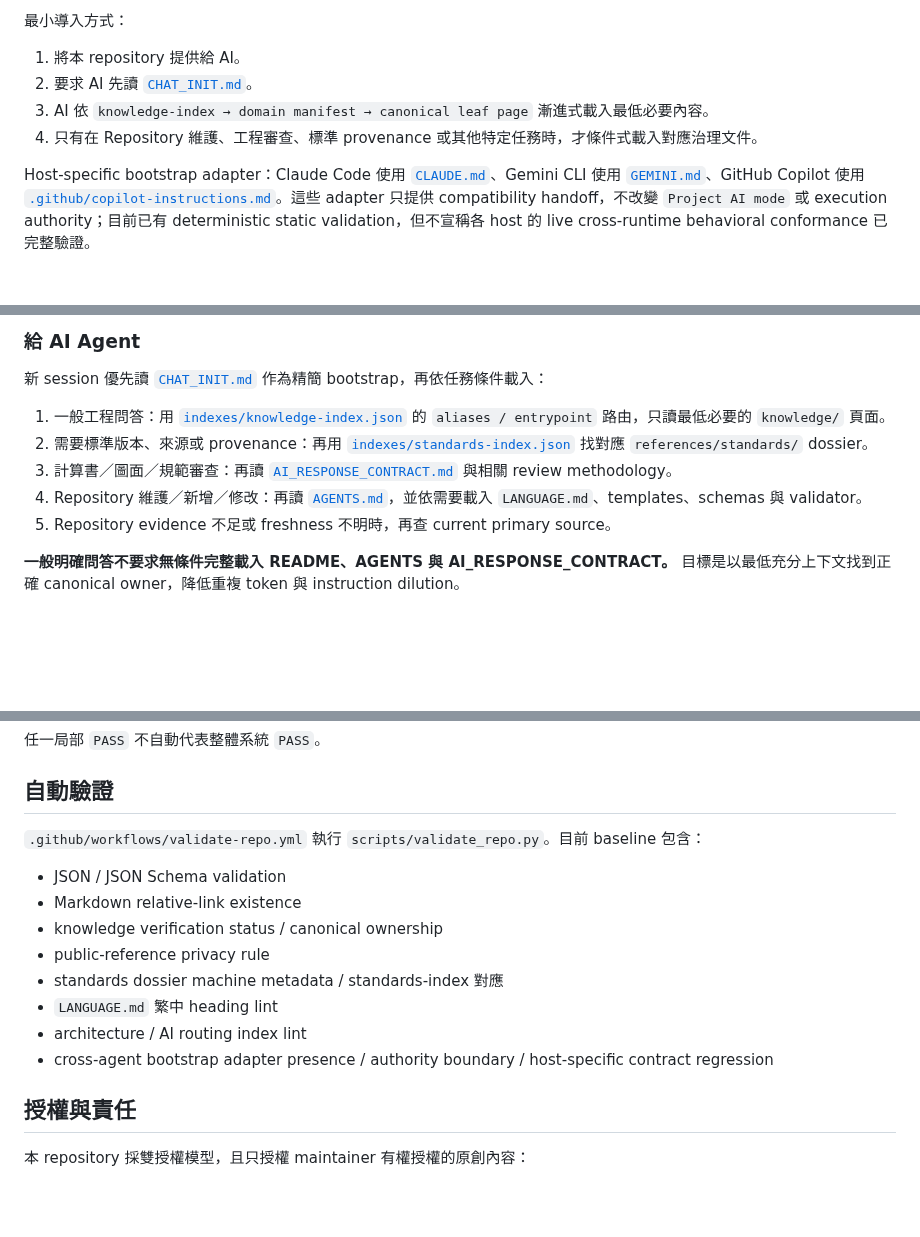
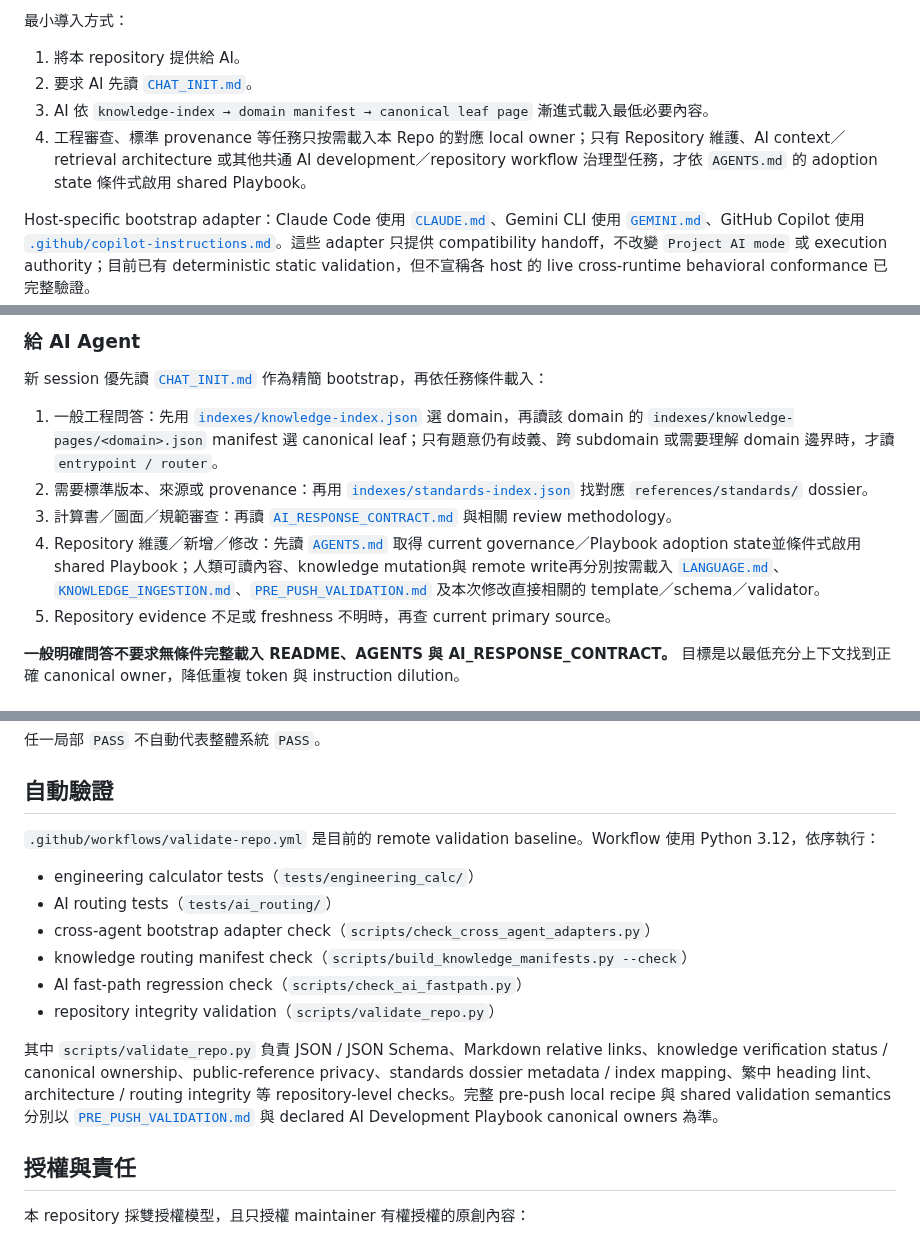
Before and after one commit to masini1491/building-envelope-engineering-kb, a Markdown page: README.md, 3 parts joined by grey strips. GitHub-like rendering; blank space fills up the shorter version.

Commit message:
同步 README 路由與驗證說明

```diff
--- a/README.md
+++ b/README.md
@@ -41,7 +41,7 @@
 1. 將本 repository 提供給 AI。
 2. 要求 AI 先讀 [`CHAT_INIT.md`](CHAT_INIT.md)。
 3. AI 依 `knowledge-index → domain manifest → canonical leaf page` 漸進式載入最低必要內容。
-4. 只有在 Repository 維護、工程審查、標準 provenance 或其他特定任務時，才條件式載入對應治理文件。
+4. 工程審查、標準 provenance 等任務只按需載入本 Repo 的對應 local owner；只有 Repository 維護、AI context／retrieval architecture 或其他共通 AI development／repository workflow 治理型任務，才依 `AGENTS.md` 的 adoption state 條件式啟用 shared Playbook。
 
 Host-specific bootstrap adapter：Claude Code 使用 [`CLAUDE.md`](CLAUDE.md)、Gemini CLI 使用 [`GEMINI.md`](GEMINI.md)、GitHub Copilot 使用 [`.github/copilot-instructions.md`](.github/copilot-instructions.md)。這些 adapter 只提供 compatibility handoff，不改變 `Project AI mode` 或 execution authority；目前已有 deterministic static validation，但不宣稱各 host 的 live cross-runtime behavioral conformance 已完整驗證。
 
@@ -68,10 +68,10 @@ Host-specific bootstrap adapter：Claude Code 使用 [`CLAUDE.md`](CLAUDE.md)、
 
 新 session 優先讀 [`CHAT_INIT.md`](CHAT_INIT.md) 作為精簡 bootstrap，再依任務條件載入：
 
-1. 一般工程問答：用 [`indexes/knowledge-index.json`](indexes/knowledge-index.json) 的 `aliases / entrypoint` 路由，只讀最低必要的 `knowledge/` 頁面。
+1. 一般工程問答：先用 [`indexes/knowledge-index.json`](indexes/knowledge-index.json) 選 domain，再讀該 domain 的 `indexes/knowledge-pages/<domain>.json` manifest 選 canonical leaf；只有題意仍有歧義、跨 subdomain 或需要理解 domain 邊界時，才讀 `entrypoint / router`。
 2. 需要標準版本、來源或 provenance：再用 [`indexes/standards-index.json`](indexes/standards-index.json) 找對應 `references/standards/` dossier。
 3. 計算書／圖面／規範審查：再讀 [`AI_RESPONSE_CONTRACT.md`](AI_RESPONSE_CONTRACT.md) 與相關 review methodology。
-4. Repository 維護／新增／修改：再讀 [`AGENTS.md`](AGENTS.md)，並依需要載入 `LANGUAGE.md`、templates、schemas 與 validator。
+4. Repository 維護／新增／修改：先讀 [`AGENTS.md`](AGENTS.md) 取得 current governance／Playbook adoption state並條件式啟用 shared Playbook；人類可讀內容、knowledge mutation與 remote write再分別按需載入 [`LANGUAGE.md`](LANGUAGE.md)、[`KNOWLEDGE_INGESTION.md`](KNOWLEDGE_INGESTION.md)、[`PRE_PUSH_VALIDATION.md`](PRE_PUSH_VALIDATION.md) 及本次修改直接相關的 template／schema／validator。
 5. Repository evidence 不足或 freshness 不明時，再查 current primary source。
 
 **一般明確問答不要求無條件完整載入 README、AGENTS 與 AI_RESPONSE_CONTRACT。** 目標是以最低充分上下文找到正確 canonical owner，降低重複 token 與 instruction dilution。
@@ -115,16 +115,16 @@ Cross-reference 只代表用途相關，不代表 CNS / ASTM / AAMA-FGIA / ISO
 
 ## 自動驗證
 
-`.github/workflows/validate-repo.yml` 執行 `scripts/validate_repo.py`。目前 baseline 包含：
+`.github/workflows/validate-repo.yml` 是目前的 remote validation baseline。Workflow 使用 Python 3.12，依序執行：
 
-- JSON / JSON Schema validation
-- Markdown relative-link existence
-- knowledge verification status / canonical ownership
-- public-reference privacy rule
-- standards dossier machine metadata / standards-index 對應
-- `LANGUAGE.md` 繁中 heading lint
-- architecture / AI routing index lint
-- cross-agent bootstrap adapter presence / authority boundary / host-specific contract regression
+- engineering calculator tests（`tests/engineering_calc/`）
+- AI routing tests（`tests/ai_routing/`）
+- cross-agent bootstrap adapter check（`scripts/check_cross_agent_adapters.py`）
+- knowledge routing manifest check（`scripts/build_knowledge_manifests.py --check`）
+- AI fast-path regression check（`scripts/check_ai_fastpath.py`）
+- repository integrity validation（`scripts/validate_repo.py`）
+
+其中 `scripts/validate_repo.py` 負責 JSON / JSON Schema、Markdown relative links、knowledge verification status / canonical ownership、public-reference privacy、standards dossier metadata / index mapping、繁中 heading lint、architecture / routing integrity 等 repository-level checks。完整 pre-push local recipe 與 shared validation semantics 分別以 [`PRE_PUSH_VALIDATION.md`](PRE_PUSH_VALIDATION.md) 與 declared AI Development Playbook canonical owners 為準。
 
 ## 授權與責任
 
```
